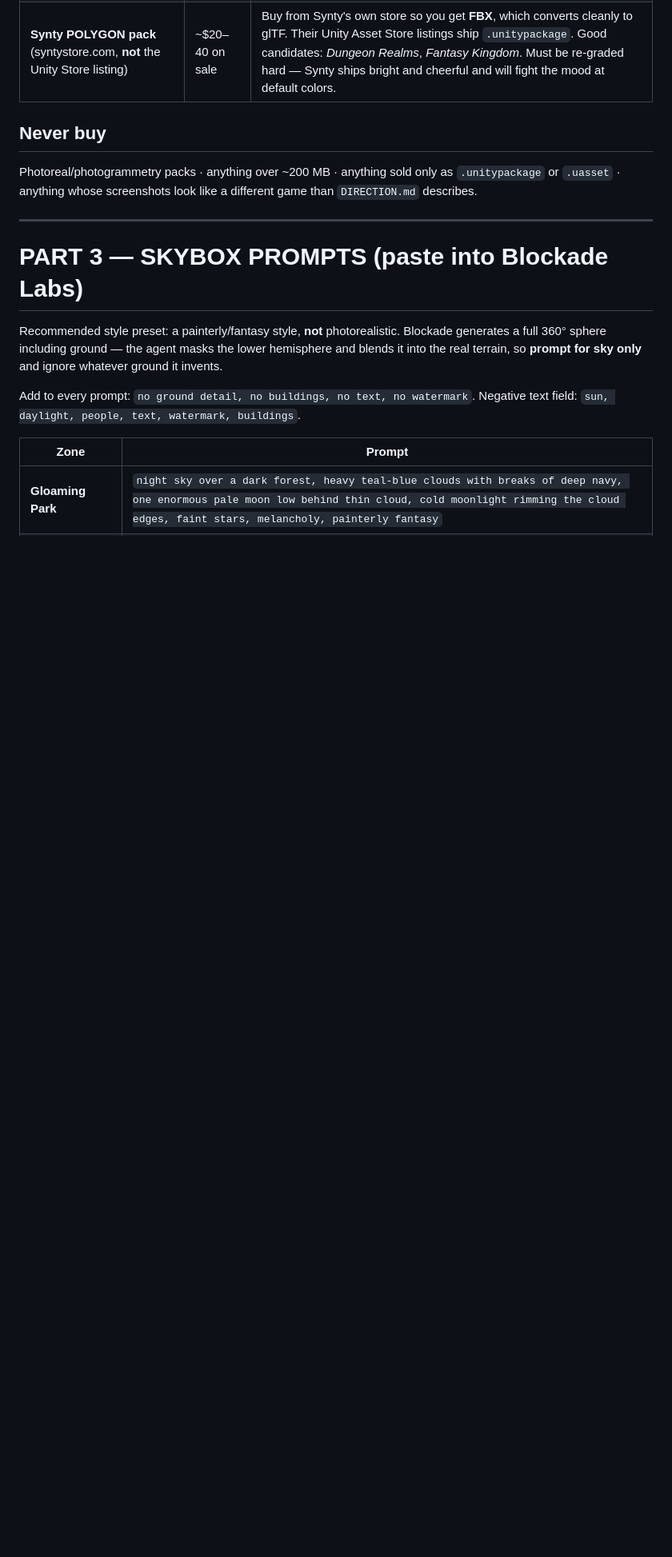
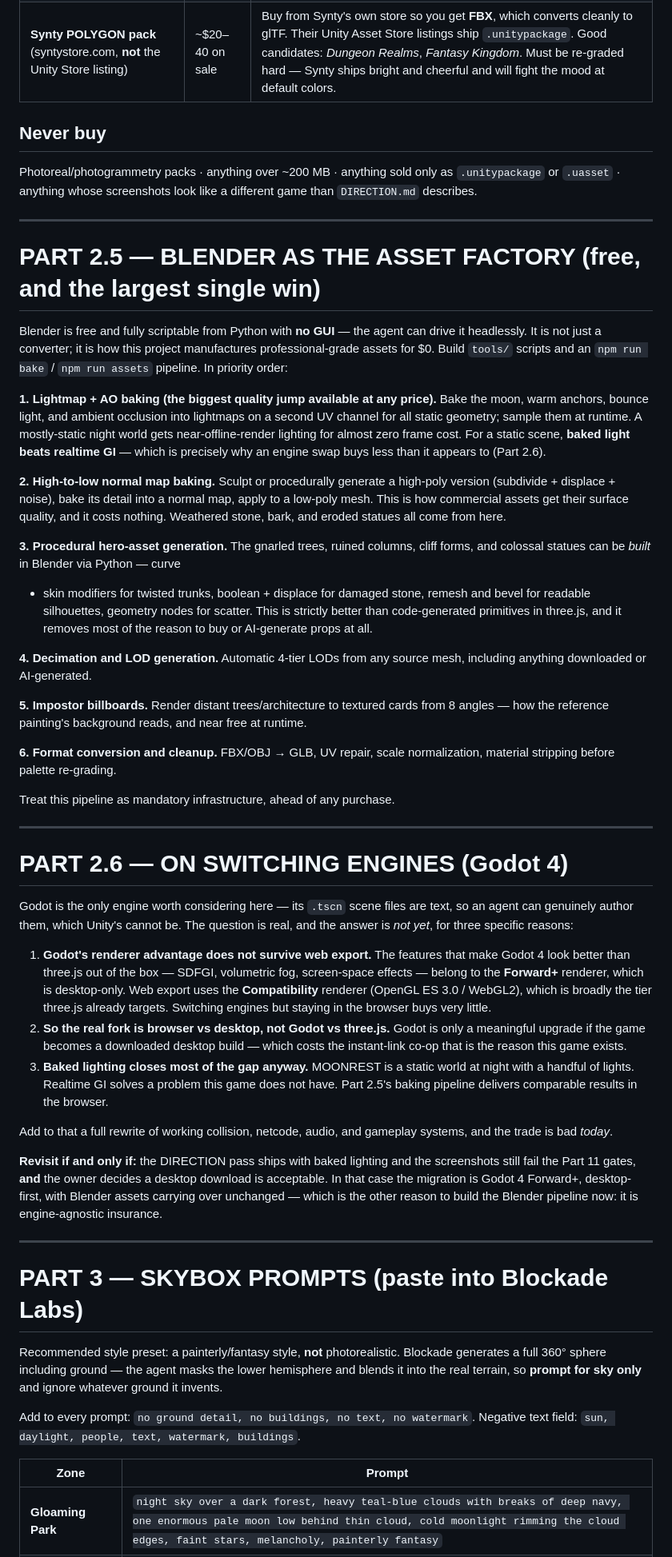
Before and after one commit to iangavilan31-dot/gh-studio, a Markdown page: docs/ASSETS.md, the part around the change. Shown at 80% size. GitHub-like rendering; blank space fills up the shorter version.

Commit message:
Document Blender asset factory and Godot analysis (#11)
Blender headless is specced as mandatory free infrastructure: lightmap
and AO baking, high-to-low normal map baking, procedural hero-asset
generation, LOD generation, impostor billboards, and format conversion.
Records why an engine switch to Godot is deferred: its renderer
advantage is Forward+ only and does not survive web export, so the real
fork is browser vs desktop; baked lighting closes most of the gap for a
static night world; and the Blender pipeline carries over unchanged if
the decision is revisited


Claude-Session: https://claude.ai/code/session_017KgFdWRnGvTuRrAbUz4Srq

Co-authored-by: Claude <noreply@anthropic.com>

```diff
--- a/docs/ASSETS.md
+++ b/docs/ASSETS.md
@@ -107,6 +107,79 @@ that justified it, in `DECISIONS.md`.
 Photoreal/photogrammetry packs · anything over ~200 MB · anything sold only as
 `.unitypackage` or `.uasset` · anything whose screenshots look like a different
 game than `DIRECTION.md` describes.
+
+---
+
+# PART 2.5 — BLENDER AS THE ASSET FACTORY (free, and the largest single win)
+
+Blender is free and fully scriptable from Python with **no GUI** — the agent
+can drive it headlessly. It is not just a converter; it is how this project
+manufactures professional-grade assets for $0. Build `tools/` scripts and an
+`npm run bake` / `npm run assets` pipeline. In priority order:
+
+**1. Lightmap + AO baking (the biggest quality jump available at any price).**
+Bake the moon, warm anchors, bounce light, and ambient occlusion into
+lightmaps on a second UV channel for all static geometry; sample them at
+runtime. A mostly-static night world gets near-offline-render lighting for
+almost zero frame cost. For a static scene, **baked light beats realtime GI** —
+which is precisely why an engine swap buys less than it appears to (Part 2.6).
+
+**2. High-to-low normal map baking.** Sculpt or procedurally generate a
+high-poly version (subdivide + displace + noise), bake its detail into a normal
+map, apply to a low-poly mesh. This is how commercial assets get their
+surface quality, and it costs nothing. Weathered stone, bark, and eroded
+statues all come from here.
+
+**3. Procedural hero-asset generation.** The gnarled trees, ruined columns,
+cliff forms, and colossal statues can be *built* in Blender via Python — curve
++ skin modifiers for twisted trunks, boolean + displace for damaged stone,
+remesh and bevel for readable silhouettes, geometry nodes for scatter. This is
+strictly better than code-generated primitives in three.js, and it removes most
+of the reason to buy or AI-generate props at all.
+
+**4. Decimation and LOD generation.** Automatic 4-tier LODs from any source
+mesh, including anything downloaded or AI-generated.
+
+**5. Impostor billboards.** Render distant trees/architecture to textured
+cards from 8 angles — how the reference painting's background reads, and near
+free at runtime.
+
+**6. Format conversion and cleanup.** FBX/OBJ → GLB, UV repair, scale
+normalization, material stripping before palette re-grading.
+
+Treat this pipeline as mandatory infrastructure, ahead of any purchase.
+
+---
+
+# PART 2.6 — ON SWITCHING ENGINES (Godot 4)
+
+Godot is the only engine worth considering here — its `.tscn` scene files are
+text, so an agent can genuinely author them, which Unity's cannot be. The
+question is real, and the answer is *not yet*, for three specific reasons:
+
+1. **Godot's renderer advantage does not survive web export.** The features
+   that make Godot 4 look better than three.js out of the box — SDFGI,
+   volumetric fog, screen-space effects — belong to the **Forward+** renderer,
+   which is desktop-only. Web export uses the **Compatibility** renderer
+   (OpenGL ES 3.0 / WebGL2), which is broadly the tier three.js already
+   targets. Switching engines but staying in the browser buys very little.
+2. **So the real fork is browser vs desktop, not Godot vs three.js.** Godot is
+   only a meaningful upgrade if the game becomes a downloaded desktop build —
+   which costs the instant-link co-op that is the reason this game exists.
+3. **Baked lighting closes most of the gap anyway.** MOONREST is a static
+   world at night with a handful of lights. Realtime GI solves a problem this
+   game does not have. Part 2.5's baking pipeline delivers comparable results
+   in the browser.
+
+Add to that a full rewrite of working collision, netcode, audio, and gameplay
+systems, and the trade is bad *today*.
+
+**Revisit if and only if:** the DIRECTION pass ships with baked lighting and
+the screenshots still fail the Part 11 gates, **and** the owner decides a
+desktop download is acceptable. In that case the migration is Godot 4
+Forward+, desktop-first, with Blender assets carrying over unchanged — which
+is the other reason to build the Blender pipeline now: it is engine-agnostic
+insurance.
 
 ---
 
```
